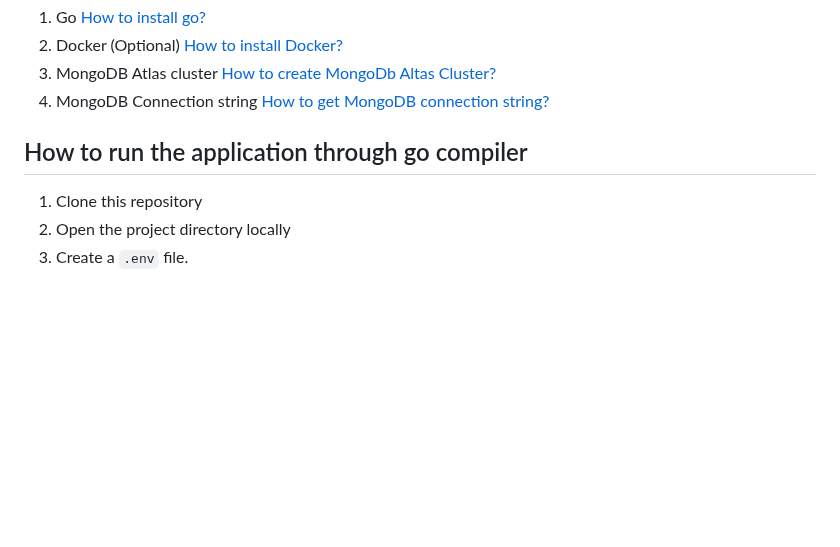
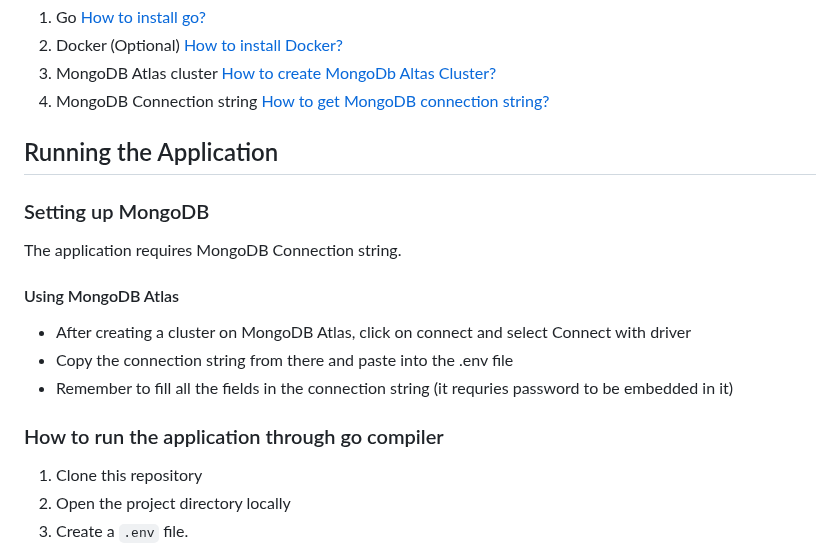
Before and after one commit to heyyakash/rule-engine-with-ast, a Markdown page: README.md, the part around one of its changes. GitHub-like rendering; blank space fills up the shorter version.

Commit message:
added mongo instructions

```diff
--- a/README.md
+++ b/README.md
@@ -65,7 +65,15 @@ This application serves as a Rule Based Engine for validating information throug
 3. MongoDB Atlas cluster [How to create MongoDb Altas Cluster?](https://www.mongodb.com/docs/guides/atlas/cluster/)
 4. MongoDB Connection string [How to get MongoDB connection string?](https://www.geeksforgeeks.org/how-to-get-the-database-url-in-mongodb/)
 
-## How to run the application through go compiler
+## Running the Application
+### Setting up MongoDB
+The application requires MongoDB Connection string.
+#### Using MongoDB Atlas
+- After creating a cluster on MongoDB Atlas, click on connect and select Connect with driver
+- Copy the connection string from there and paste into the .env file
+- Remember to fill all the fields in the connection string (it requries password to be embedded in it)
+
+### How to run the application through go compiler
 1. Clone this repository
 2. Open the project directory locally
 3. Create a `.env` file.
```
Also changed, not shown: other parts of README.md (+1 -1 lines).
